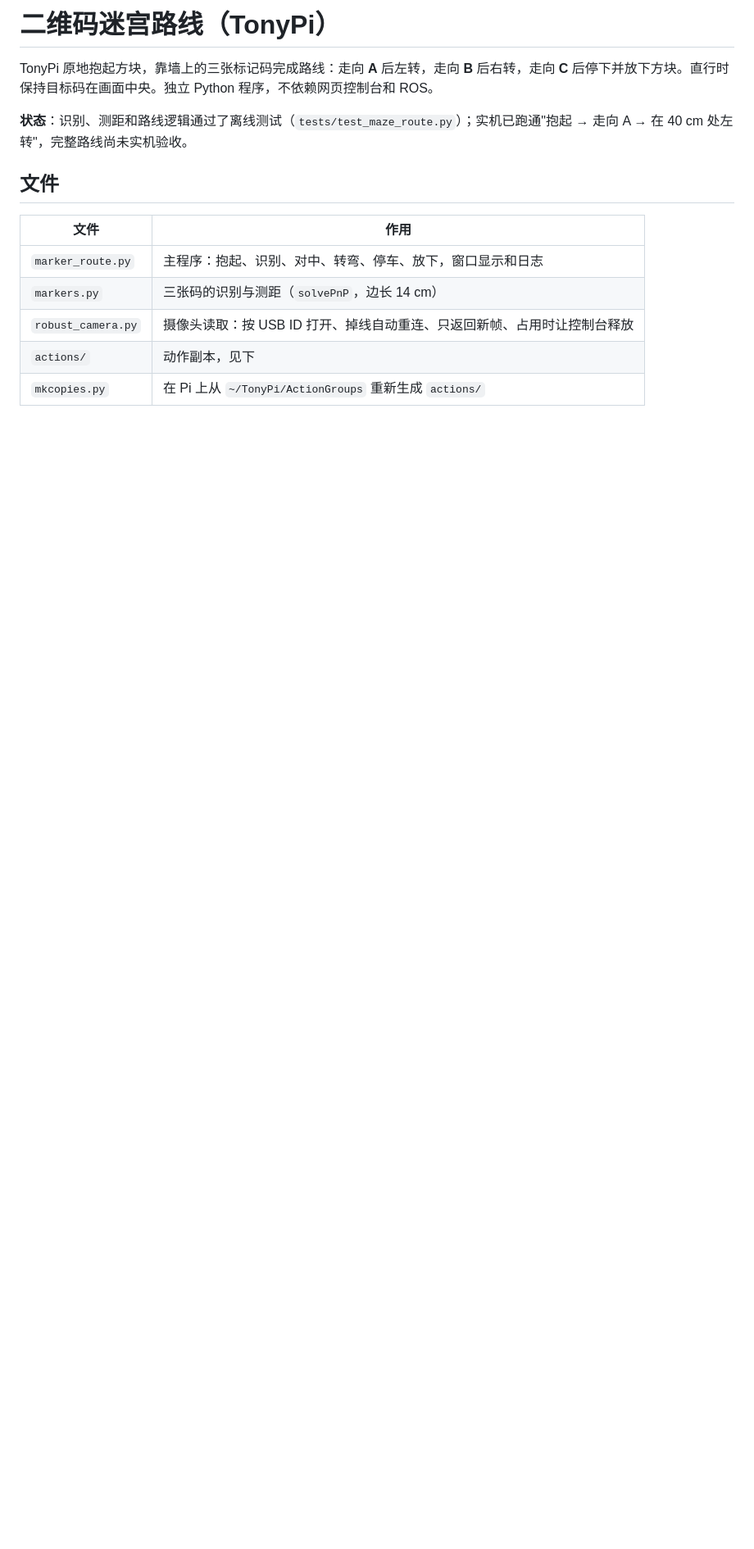
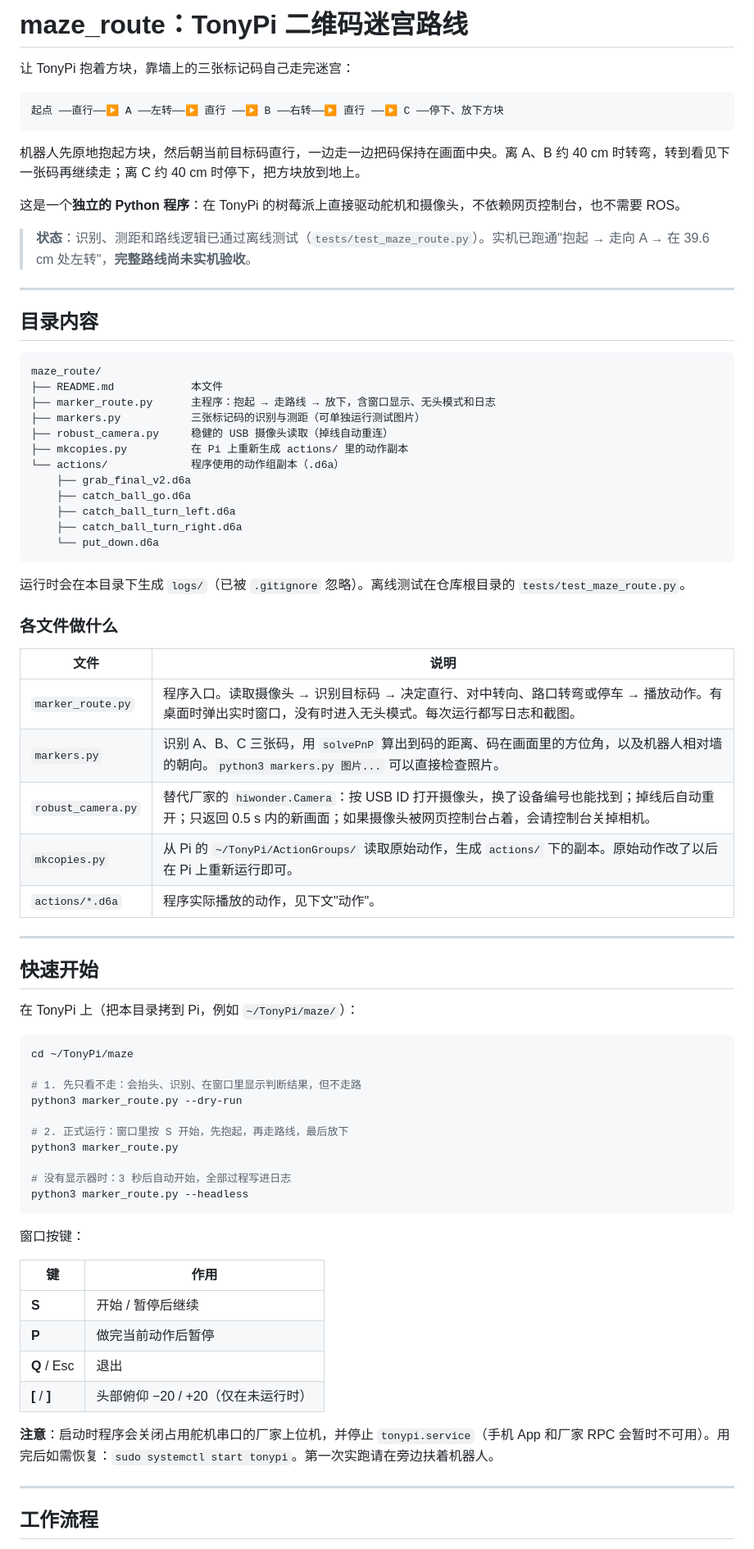
Before and after one commit to FBB123571/intelligent_robot_system, a Markdown page: humanoid/maze_route/README.md, the part around one of its changes. Shown at 82% size. GitHub-like rendering; blank space fills up the shorter version.

````diff
--- a/humanoid/maze_route/README.md
+++ b/humanoid/maze_route/README.md
@@ -1,15 +1,79 @@
-# 二维码迷宫路线（TonyPi）
+# maze_route：TonyPi 二维码迷宫路线
 
-TonyPi 原地抱起方块，靠墙上的三张标记码完成路线：走向 **A** 后左转，走向 **B** 后右转，走向 **C** 后停下并放下方块。直行时保持目标码在画面中央。独立 Python 程序，不依赖网页控制台和 ROS。
+让 TonyPi 抱着方块，靠墙上的三张标记码自己走完迷宫：
 
-**状态**：识别、测距和路线逻辑通过了离线测试（`tests/test_maze_route.py`）；实机已跑通"抱起 → 走向 A → 在 40 cm 处左转"，完整路线尚未实机验收。
+```
+起点 ──直行──▶ A ──左转──▶ 直行 ──▶ B ──右转──▶ 直行 ──▶ C ──停下、放下方块
+```
 
-## 文件
+机器人先原地抱起方块，然后朝当前目标码直行，一边走一边把码保持在画面中央。离 A、B 约 40 cm 时转弯，转到看见下一张码再继续走；离 C 约 40 cm 时停下，把方块放到地上。
 
-| 文件 | 作用 |
+这是一个**独立的 Python 程序**：在 TonyPi 的树莓派上直接驱动舵机和摄像头，不依赖网页控制台，也不需要 ROS。
+
+> **状态**：识别、测距和路线逻辑已通过离线测试（`tests/test_maze_route.py`）。实机已跑通"抱起 → 走向 A → 在 39.6 cm 处左转"，**完整路线尚未实机验收**。
+
+---
+
+## 目录内容
+
+```
+maze_route/
+├── README.md            本文件
+├── marker_route.py      主程序：抱起 → 走路线 → 放下，含窗口显示、无头模式和日志
+├── markers.py           三张标记码的识别与测距（可单独运行测试图片）
+├── robust_camera.py     稳健的 USB 摄像头读取（掉线自动重连）
+├── mkcopies.py          在 Pi 上重新生成 actions/ 里的动作副本
+└── actions/             程序使用的动作组副本（.d6a）
+    ├── grab_final_v2.d6a
+    ├── catch_ball_go.d6a
+    ├── catch_ball_turn_left.d6a
+    ├── catch_ball_turn_right.d6a
+    └── put_down.d6a
+```
+
+运行时会在本目录下生成 `logs/`（已被 `.gitignore` 忽略）。离线测试在仓库根目录的 `tests/test_maze_route.py`。
+
+### 各文件做什么
+
+| 文件 | 说明 |
 |---|---|
-| `marker_route.py` | 主程序：抱起、识别、对中、转弯、停车、放下，窗口显示和日志 |
-| `markers.py` | 三张码的识别与测距（`solvePnP`，边长 14 cm） |
-| `robust_camera.py` | 摄像头读取：按 USB ID 打开、掉线自动重连、只返回新帧、占用时让控制台释放 |
-| `actions/` | 动作副本，见下 |
-| `mkcopies.py` | 在 Pi 上从 `~/TonyPi/ActionGroups` 重新生成 `actions/` |
+| `marker_route.py` | 程序入口。读取摄像头 → 识别目标码 → 决定直行、对中转向、路口转弯或停车 → 播放动作。有桌面时弹出实时窗口，没有时进入无头模式。每次运行都写日志和截图。 |
+| `markers.py` | 识别 A、B、C 三张码，用 `solvePnP` 算出到码的距离、码在画面里的方位角，以及机器人相对墙的朝向。`python3 markers.py 图片...` 可以直接检查照片。 |
+| `robust_camera.py` | 替代厂家的 `hiwonder.Camera`：按 USB ID 打开摄像头，换了设备编号也能找到；掉线后自动重开；只返回 0.5 s 内的新画面；如果摄像头被网页控制台占着，会请控制台关掉相机。 |
+| `mkcopies.py` | 从 Pi 的 `~/TonyPi/ActionGroups/` 读取原始动作，生成 `actions/` 下的副本。原始动作改了以后在 Pi 上重新运行即可。 |
+| `actions/*.d6a` | 程序实际播放的动作，见下文"动作"。 |
+
+---
+
+## 快速开始
+
+在 TonyPi 上（把本目录拷到 Pi，例如 `~/TonyPi/maze/`）：
+
+```bash
+cd ~/TonyPi/maze
+
+# 1. 先只看不走：会抬头、识别、在窗口里显示判断结果，但不走路
+python3 marker_route.py --dry-run
+
+# 2. 正式运行：窗口里按 S 开始，先抱起，再走路线，最后放下
+python3 marker_route.py
+
+# 没有显示器时：3 秒后自动开始，全部过程写进日志
+python3 marker_route.py --headless
+```
+
+窗口按键：
+
+| 键 | 作用 |
+|---|---|
+| **S** | 开始 / 暂停后继续 |
+| **P** | 做完当前动作后暂停 |
+| **Q** / Esc | 退出 |
+| **[** / **]** | 头部俯仰 −20 / +20（仅在未运行时） |
+
+**注意**：启动时程序会关闭占用舵机串口的厂家上位机，并停止 `tonypi.service`（手机 App 和厂家 RPC 会暂时不可用）。用完后如需恢复：`sudo systemctl start tonypi`。第一次实跑请在旁边扶着机器人。
+
+---
+
+## 工作流程
+
````
Also changed, not shown: other parts of humanoid/maze_route/README.md (+81 -35 lines).
